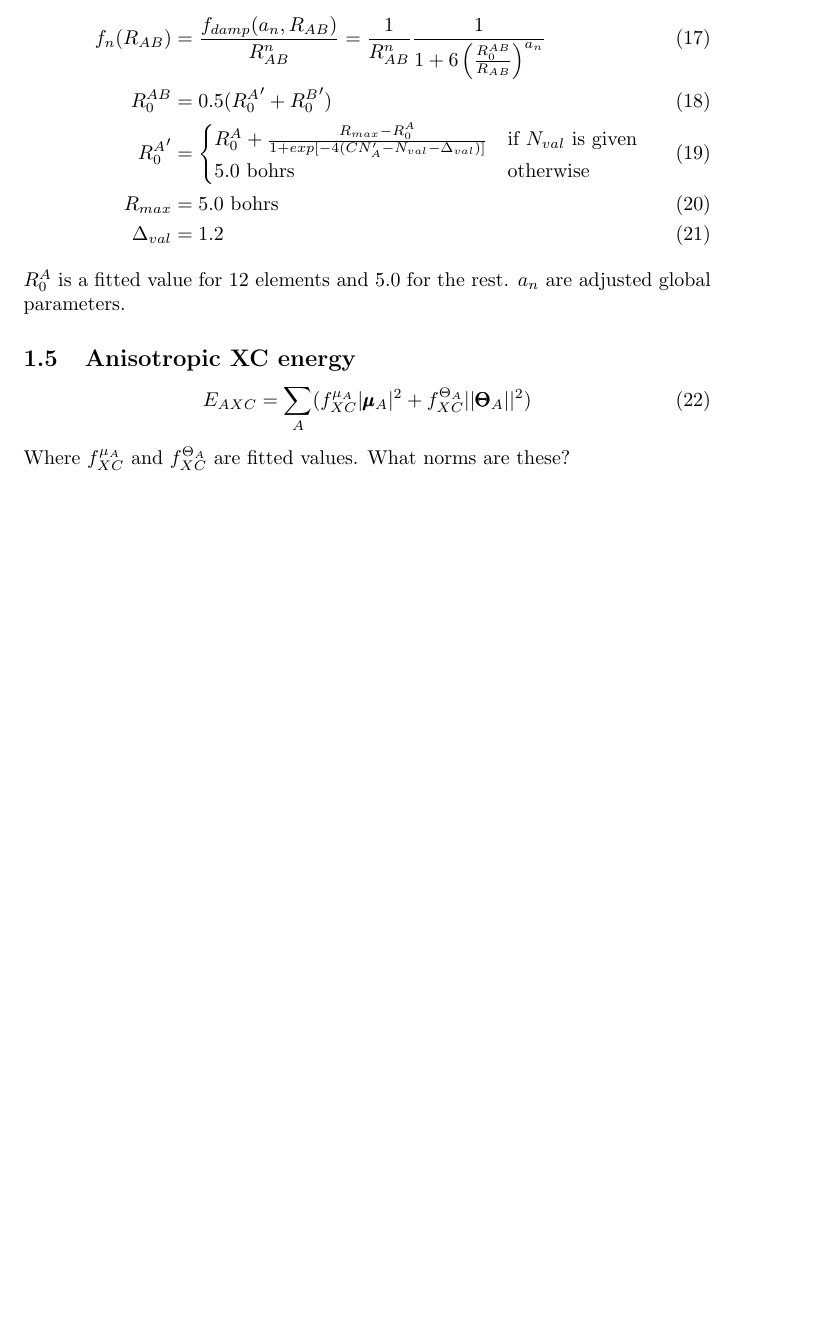
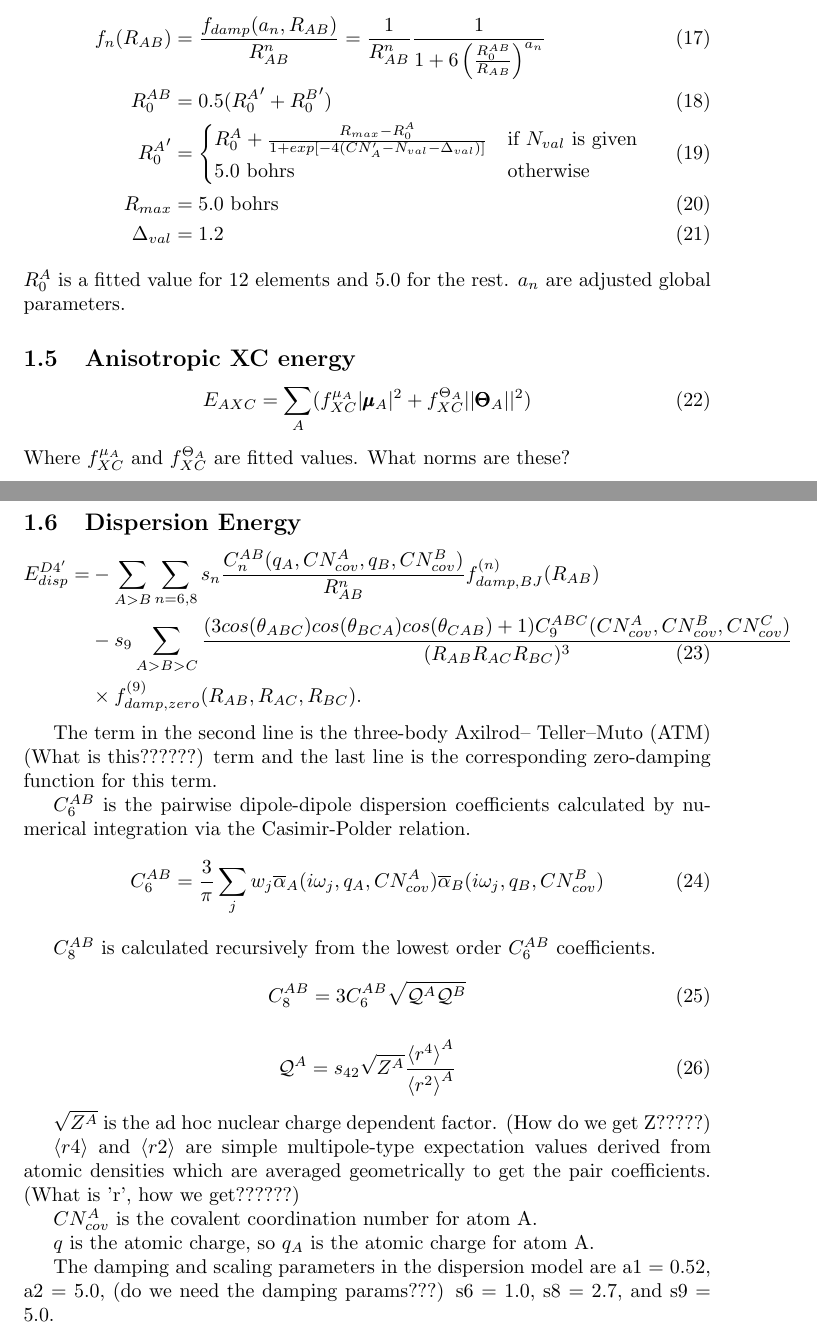
Before and after one commit to AceMouse/xTB-math, a LaTeX document (main.tex): part of page 4 of 4 before the commit and two parts of pages 4 and 5 of 5 after it, the two joined at a grey line, cut so that both start at the same text, the shorter picture padded with empty space. Compiled offline with pdfLaTeX.

Commit message:
add dispersion term

```diff
--- a/main.tex
+++ b/main.tex
@@ -133,4 +133,46 @@ $R_0^A$ is a fitted value for 12 elements and 5.0 for the rest. $a_n$ are adjust
 \end{equation}
 Where $f^{\mu_A}_{XC}$ and $f^{\Theta_A}_{XC}$ are fitted values. What norms are these?
 
+\newpage
+
+\subsection{Dispersion Energy}
+\begin{equation}
+\begin{split}
+  \E{disp}^{D4'} = &-\sum_{A>B} \sum_{n=6,8} s_n \frac{C_n^{AB} (q_A, CN^A_{cov}, q_B, CN^B_{cov})}{R^n_{AB}} f^{(n)}_{damp,BJ} (R_{AB}) \\
+  &-s_9 \sum_{A>B>C} \frac{(3cos(\theta_{ABC})cos(\theta_{BCA})cos(\theta_{CAB})+1)C_9^{ABC}(CN_{cov}^A,CN_{cov}^B,CN_{cov}^C)}{(R_{AB} R_{AC} R_{BC})^3} \\
+  &\times f^{(9)}_{damp,zero}(R_{AB},R_{AC},R_{BC}).
+\end{split}
+\end{equation}
+
+The term in the second line is the three-body Axilrod–
+Teller–Muto (ATM) (What is this??????) term and the last line is the corresponding zero-damping function for this term.
+
+\(C_6^{AB}\) is the pairwise dipole-dipole dispersion coefficients calculated by numerical integration via the Casimir-Polder relation.
+\begin{equation}
+  C_6^{AB} = \frac{3}{\pi} \sum_{j} w_j \overline{\alpha}_A (i\omega_j, q_A, CN_{cov}^A)\overline{\alpha}_B (i\omega_j, q_B, CN_{cov}^B)
+\end{equation}
+
+\(C_8^{AB}\) is calculated recursively from the lowest order \(C_6^{AB}\) coefficients.
+
+\begin{equation}
+  C_8^{AB} = 3C_6^{AB} \sqrt{\mathcal{Q}^A\mathcal{Q}^B}
+\end{equation}
+
+\begin{equation}
+  \mathcal{Q}^A = s_{42} \sqrt{Z^A} \frac{\braket{r^4}^A}{\braket{r^2}^A}
+\end{equation}
+
+\(\sqrt{Z^A}\) is the ad hoc nuclear charge dependent factor. (How do we get Z?????)
+
+\(\braket{r4}\) and \(\braket{r2}\) are simple multipole-type expectation values derived from atomic densities which are averaged geometrically to get the pair coefficients. (What is 'r', how we get??????)
+
+
+\(CN^A_{cov}\) is the covalent coordination number for atom A.
+
+\(q\) is the atomic charge, so \(q_A\) is the atomic charge for atom A.
+
+The damping and scaling parameters in the
+dispersion model are a1 = 0.52, a2 = 5.0, (do we need the damping params???) s6 = 1.0, s8 = 2.7, and s9 = 5.0.
+
+
 \end{document}
```
Also changed, not shown: main.pdf.
